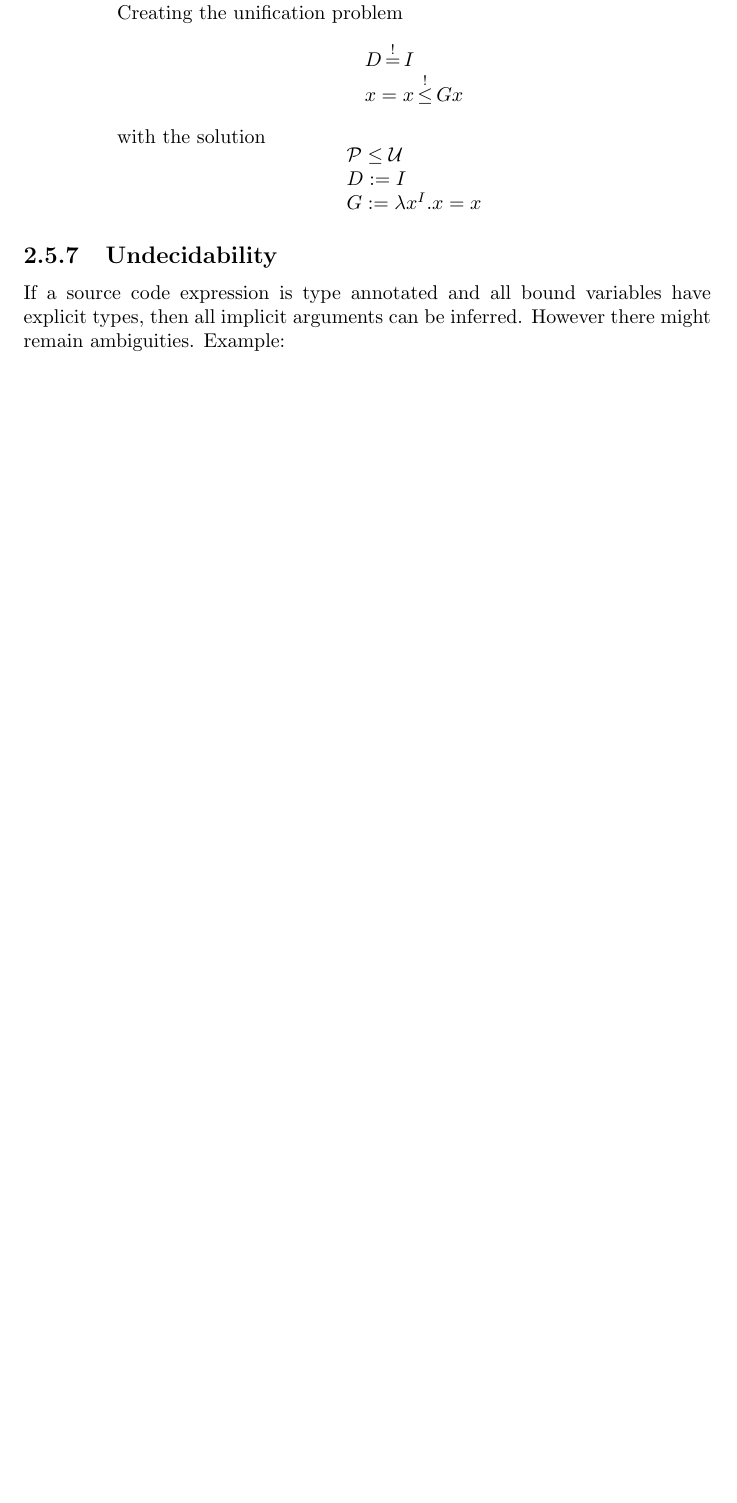
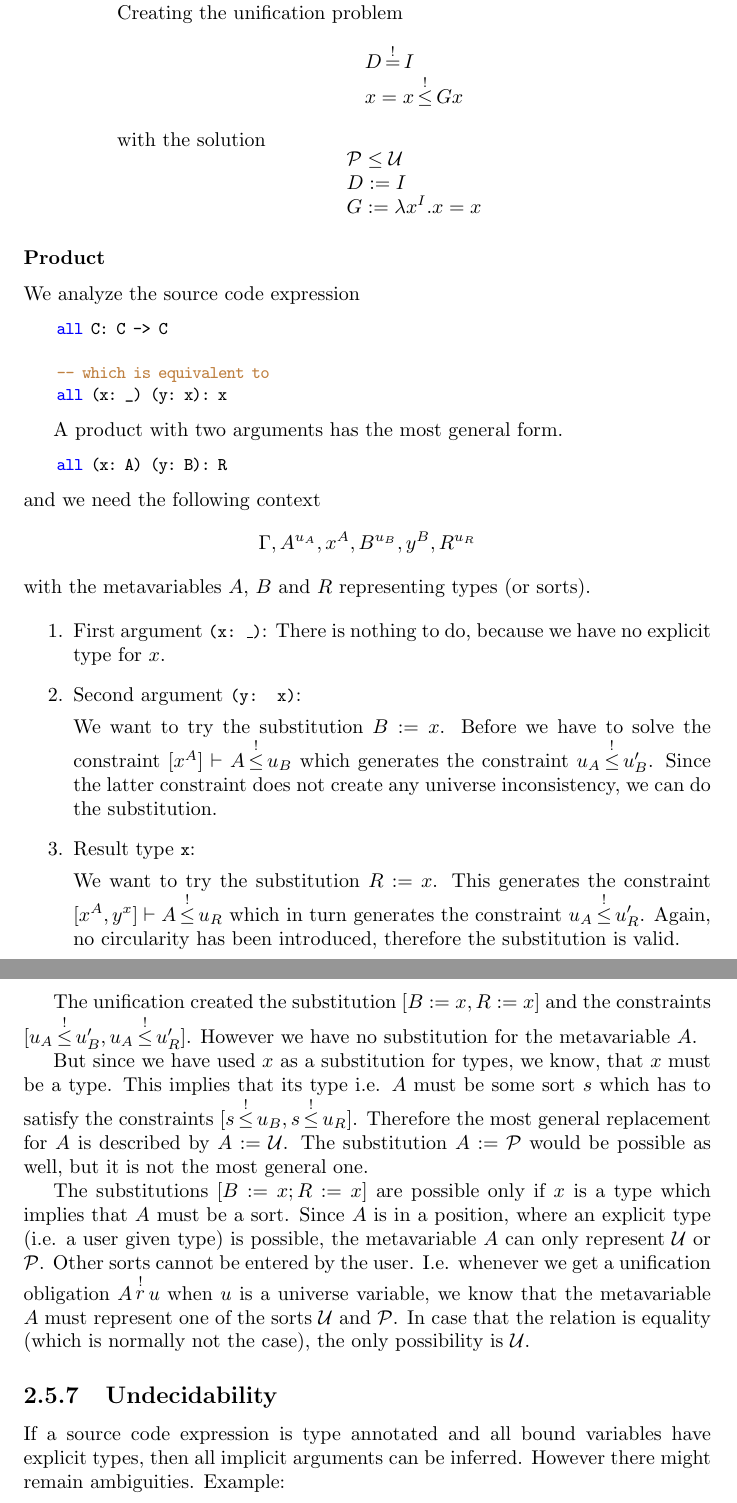
Before and after one commit to hbr/tex_alba_design, a LaTeX thesis (main_alba_design.tex, which reads lang-term-build.tex): part of page 73 of 198 before the commit and two parts of pages 74 and 75 of 200 after it, the two joined at a grey line, cut so that both start at the same text, the shorter picture padded with empty space. Compiled offline with pdfLaTeX.

Commit message:
Added another unification example
	modified:   lang-term-build.tex
	modified:   lang-type.tex
	modified:   tex_macros.tex

```diff
--- a/lang-term-build.tex
+++ b/lang-term-build.tex
@@ -508,6 +574,77 @@ $i$ as an abbreviation for \code{identical}.
 \end{enumerate}
 
 
+\subsubsection{Product}
+
+We analyze the source code expression
+\begin{alba}
+    all C: C -> C
+
+    -- which is equivalent to
+    all (x: _) (y: x): x
+\end{alba}
+
+A product with two arguments has the most general form.
+%
+\begin{alba}
+    all (x: A) (y: B): R
+\end{alba}
+%
+and we need the following context
+$$
+\Gamma, A^{u_A}, x^A, B^{u_B}, y^B, R^{u_R}
+$$
+%
+with the metavariables $A$, $B$ and $R$ representing types (or sorts).
+
+
+
+\begin{enumerate}
+
+\item First argument \code{(x: \_)}: There is nothing to do, because we have no
+explicit type for $x$.
+
+\item Second argument \code{(y: x)}:
+
+We want to try the substitution $B := x$. Before we have to solve the constraint
+$[x^A] \vdash A \lemust u_B$ which generates the constraint $u_A \lemust u_B'$.
+Since the latter constraint does not create any universe inconsistency, we can
+do the substitution.
+
+\item Result type \code{x}:
+
+We want to try the substitution $R := x$. This generates the constraint
+$[x^A, y^x] \vdash A \lemust u_R$
+which in turn generates the constraint
+$u_A \lemust u_R'$.
+%
+Again, no circularity has been introduced, therefore the substitution is valid.
+
+\end{enumerate}
+
+The unification created the substitution $[B := x, R := x]$ and the constraints
+$[u_A \lemust u_B', u_A \lemust u_R']$. However we have no substitution for the
+metavariable $A$.
+
+But since we have used $x$ as a substitution for types, we know, that $x$ must
+be a type. This implies that its type i.e. $A$ must be some sort $s$ which has
+to satisfy the constraints $[s \lemust u_B, s \lemust u_R]$. Therefore the most
+general replacement for $A$ is described by $A := \Any$. The substitution $A :=
+\Prop$ would be possible as well, but it is not the most general one.
+
+
+The substitutions $[B := x; R := x]$ are possible only if $x$ is a type which
+implies that $A$ must be a sort. Since $A$ is in a position, where an explicit
+type (i.e. a user given type) is possible, the metavariable $A$ can only
+represent $\Any$ or $\Prop$. Other sorts cannot be entered by the user. I.e.
+whenever we get a unification obligation $A \relmust{r} u$ when $u$ is a
+universe variable, we know that the metavariable $A$ must represent one of the
+sorts $\Any$ and $\Prop$. In case that the relation is equality (which is
+normally not the case), the only possibility is $\Any$.
+
+
+
+
 
 \subsection{Undecidability}
 
```
Also changed, not shown: lang-type.tex (+5 -0 lines), tex_macros.tex (+2 -0 lines), lang-term-build.tex (82 more changed lines).
